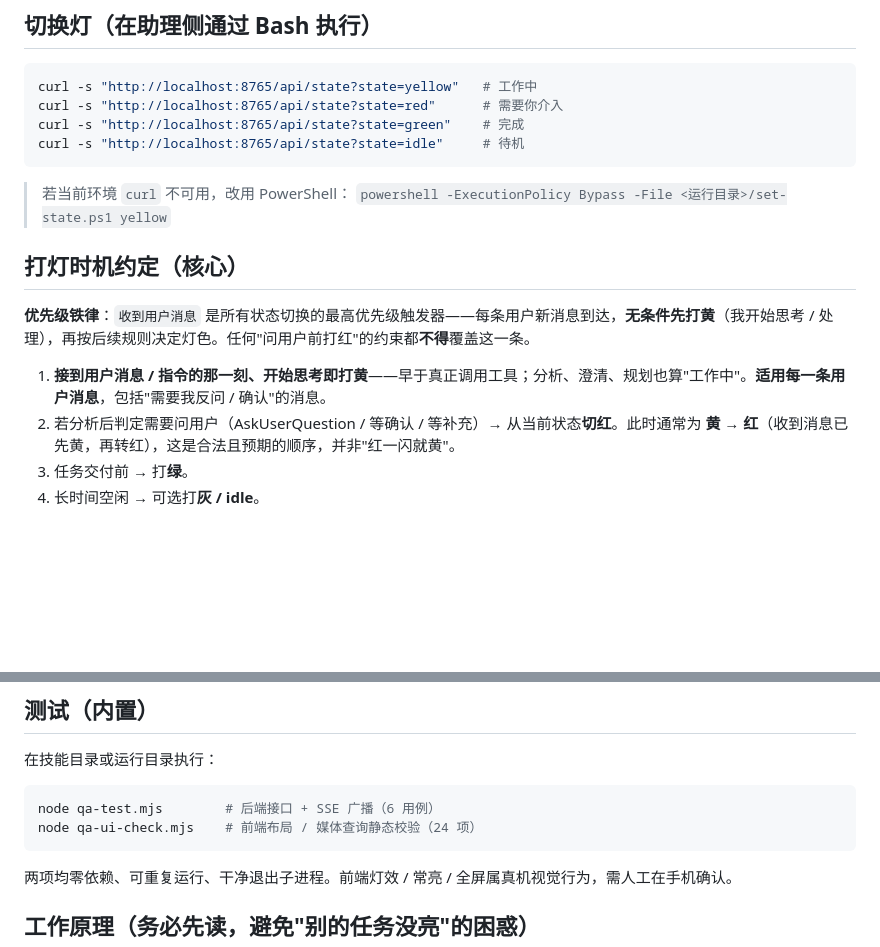
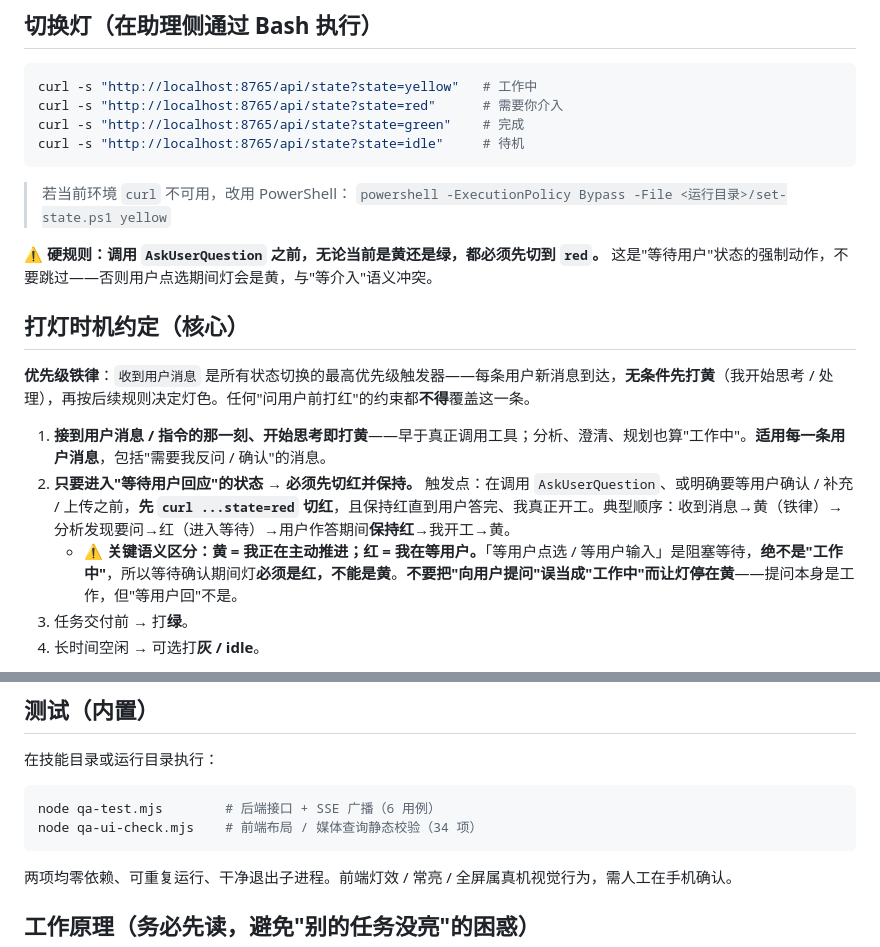
Before and after one commit to xshaun557/status-light, a Markdown page: SKILL.md, 2 parts joined by grey strips. Rendered like a GitHub page; blank space fills up the shorter version.

Commit message:
fix(SKILL): 强化「问前必打红」为硬规则，明确黄≠等待语义，修正测试用例数

````diff
--- a/SKILL.md
+++ b/SKILL.md
@@ -61,12 +61,15 @@ curl -s "http://localhost:8765/api/state?state=idle"     # 待机
 > 若当前环境 `curl` 不可用，改用 PowerShell：
 > `powershell -ExecutionPolicy Bypass -File <运行目录>/set-state.ps1 yellow`
 
+⚠️ **硬规则：调用 `AskUserQuestion` 之前，无论当前是黄还是绿，都必须先切到 `red`。** 这是"等待用户"状态的强制动作，不要跳过——否则用户点选期间灯会是黄，与"等介入"语义冲突。
+
 ## 打灯时机约定（核心）
 
 **优先级铁律**：`收到用户消息` 是所有状态切换的最高优先级触发器——每条用户新消息到达，**无条件先打黄**（我开始思考 / 处理），再按后续规则决定灯色。任何"问用户前打红"的约束都**不得**覆盖这一条。
 
 1. **接到用户消息 / 指令的那一刻、开始思考即打黄**——早于真正调用工具；分析、澄清、规划也算"工作中"。**适用每一条用户消息**，包括"需要我反问 / 确认"的消息。
-2. 若分析后判定需要问用户（AskUserQuestion / 等确认 / 等补充）→ 从当前状态**切红**。此时通常为 **黄 → 红**（收到消息已先黄，再转红），这是合法且预期的顺序，并非"红一闪就黄"。
+2. **只要进入"等待用户回应"的状态 → 必须先切红并保持。** 触发点：在调用 `AskUserQuestion`、或明确要等用户确认 / 补充 / 上传之前，**先 `curl ...state=red` 切红**，且保持红直到用户答完、我真正开工。典型顺序：收到消息→黄（铁律）→分析发现要问→红（进入等待）→用户作答期间**保持红**→我开工→黄。
+   - ⚠️ **关键语义区分：黄 = 我正在主动推进；红 = 我在等用户。**「等用户点选 / 等用户输入」是阻塞等待，**绝不是"工作中"**，所以等待确认期间灯**必须是红，不能是黄**。**不要把"向用户提问"误当成"工作中"而让灯停在黄**——提问本身是工作，但"等用户回"不是。
 3. 任务交付前 → 打**绿**。
 4. 长时间空闲 → 可选打**灰 / idle**。
 
@@ -101,7 +104,7 @@ curl -s "http://localhost:8765/api/state?state=idle"     # 待机
 在技能目录或运行目录执行：
 ```bash
 node qa-test.mjs        # 后端接口 + SSE 广播（6 用例）
-node qa-ui-check.mjs    # 前端布局 / 媒体查询静态校验（24 项）
+node qa-ui-check.mjs    # 前端布局 / 媒体查询静态校验（34 项）
 ```
 两项均零依赖、可重复运行、干净退出子进程。前端灯效 / 常亮 / 全屏属真机视觉行为，需人工在手机确认。
 
````
